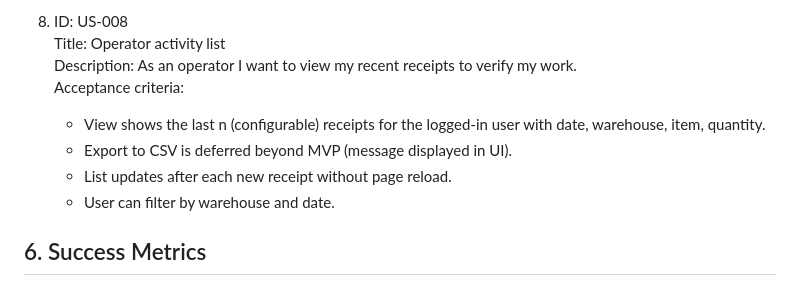
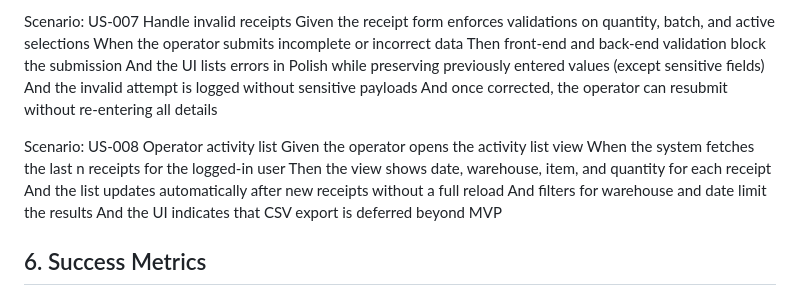
Before and after one commit to pavelski01/AntLogisticSolution, a Markdown page: .ai/prd.md, the part around one of its changes. Rendered like a GitHub page.

```diff
--- a/.ai/prd.md
+++ b/.ai/prd.md
@@ -99,12 +84,19 @@ Out of scope (roadmap after MVP):
 
-8. ID: US-008
-   Title: Operator activity list
-   Description: As an operator I want to view my recent receipts to verify my work.
-   Acceptance criteria:
-   - View shows the last n (configurable) receipts for the logged-in user with date, warehouse, item, quantity.
-   - Export to CSV is deferred beyond MVP (message displayed in UI).
-   - List updates after each new receipt without page reload.
-   - User can filter by warehouse and date.
+Scenario: US-007 Handle invalid receipts
+   Given the receipt form enforces validations on quantity, batch, and active selections
+   When the operator submits incomplete or incorrect data
+   Then front-end and back-end validation block the submission
+   And the UI lists errors in Polish while preserving previously entered values (except sensitive fields)
+   And the invalid attempt is logged without sensitive payloads
+   And once corrected, the operator can resubmit without re-entering all details
+
+Scenario: US-008 Operator activity list
+   Given the operator opens the activity list view
+   When the system fetches the last n receipts for the logged-in user
+   Then the view shows date, warehouse, item, and quantity for each receipt
+   And the list updates automatically after new receipts without a full reload
+   And filters for warehouse and date limit the results
+   And the UI indicates that CSV export is deferred beyond MVP
 
 ## 6. Success Metrics
 1. 95% of receipts recorded in the system within 2 minutes of physical intake (measured during pilot rollout).
```
Also changed, not shown: other parts of .ai/prd.md (+41 -56 lines).
